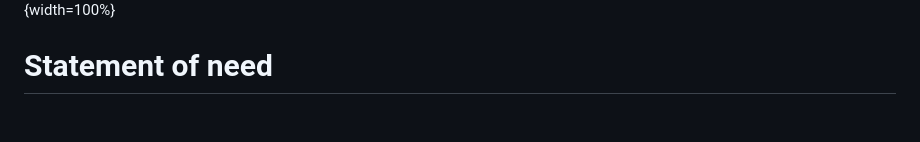
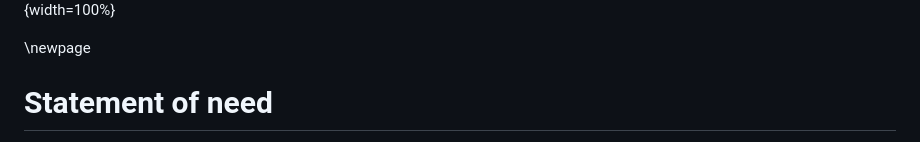
Before and after one commit to sustentarea/logoclim-article, a Markdown page: paper/paper.md, the part around the change. GitHub-like rendering; blank space fills up the shorter version.

Commit message:
Add `\newpage`  to force a page break before the "Statement of need" section

```diff
--- a/paper/paper.md
+++ b/paper/paper.md
@@ -66,6 +66,8 @@ The model utilizes raster data to represent climate variables such as temperatur
 
 ![LogoClim Graphical User Interface — Brazil.\label{fig:logoclim-interface-1}](images/logoclim-interface-bra-10m-hmwd.png){width=100%}
 
+\newpage
+
 # Statement of need
 
 The lack of reproducibility is a major concern in science [@baker2016], including in computational research [@peng2011]. This challenge is particularly relevant for agent-based models, which are used to simulate complex phenomena [@grimm2006a; @grimm2020]. One effective strategy to address this issue is the development of open, specialized tools that enhance transparency and promote standardization, and reusability among researchers [@ram2019; @barba2022]. This is why `LogoClim` was created.
```
